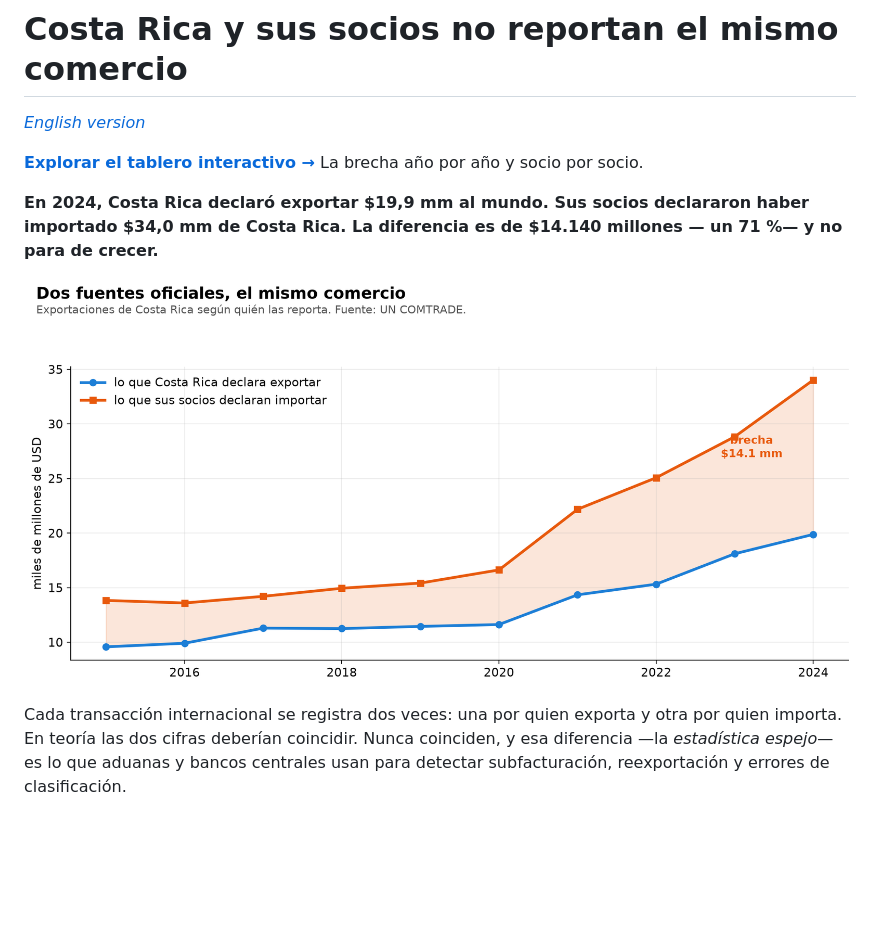
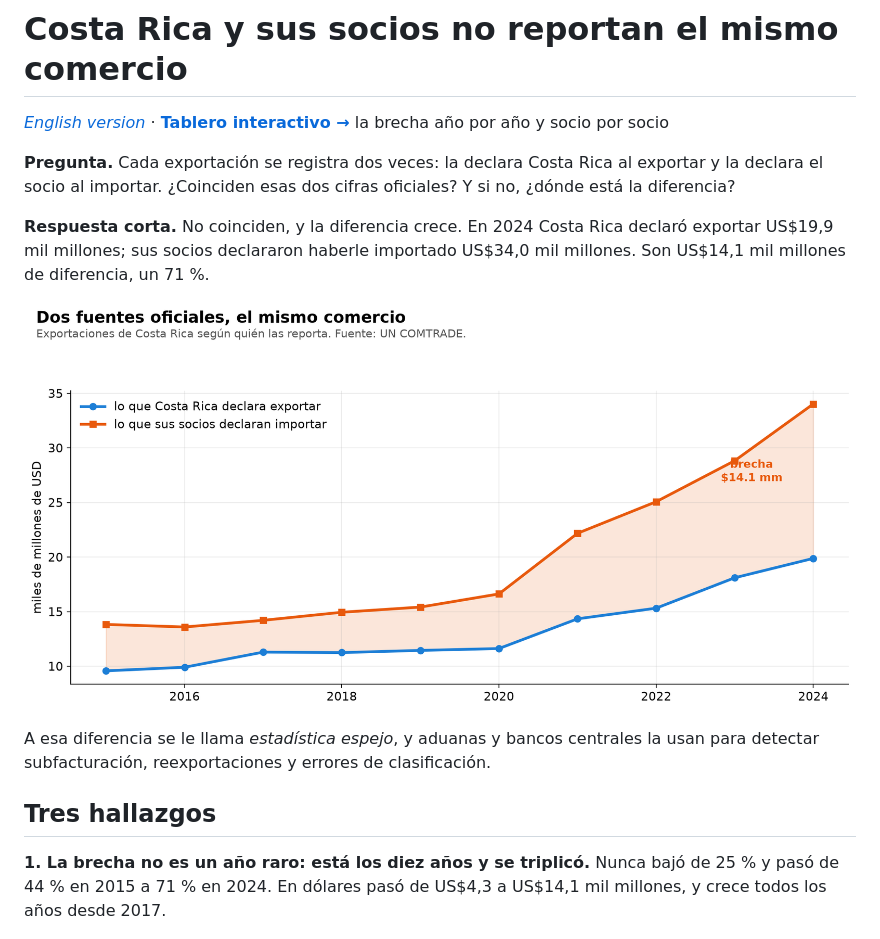
Before and after one commit to pabloguerrerocr/brecha-espejo-cr, a Markdown page: README.md, the part around one of its changes. GitHub-like rendering; blank space fills up the shorter version.

```diff
--- a/README.md
+++ b/README.md
@@ -1,10 +1,13 @@
 # Costa Rica y sus socios no reportan el mismo comercio
 
-*[English version](README.en.md)*
+*[English version](README.en.md)* ·
+**[Tablero interactivo →](https://pabloguerrerocr.github.io/brecha/)** la brecha año por año y socio por socio
 
-**[Explorar el tablero interactivo →](https://pabloguerrerocr.github.io/brecha/)** La brecha año por año y socio por socio.
+**Pregunta.** Cada exportación se registra dos veces: la declara Costa Rica al exportar
+y la declara el socio al importar. ¿Coinciden esas dos cifras oficiales? Y si no, ¿dónde
+está la diferencia?
 
-**En 2024, Costa Rica declaró exportar $19,9 mm al mundo. Sus socios declararon
-haber importado $34,0 mm de Costa Rica. La diferencia es de $14.140 millones —
-un 71 %— y no para de crecer.**
+**Respuesta corta.** No coinciden, y la diferencia crece. En 2024 Costa Rica declaró
+exportar US$19,9 mil millones; sus socios declararon haberle importado US$34,0 mil
+millones. Son US$14,1 mil millones de diferencia, un 71 %.
 
@@ -12,9 +15,12 @@ un 71 %— y no para de crecer.**
 
-Cada transacción internacional se registra dos veces: una por quien exporta y
-otra por quien importa. En teoría las dos cifras deberían coincidir. Nunca
-coinciden, y esa diferencia —la *estadística espejo*— es lo que aduanas y bancos
-centrales usan para detectar subfacturación, reexportación y errores de
-clasificación.
+A esa diferencia se le llama *estadística espejo*, y aduanas y bancos centrales la usan
+para detectar subfacturación, reexportaciones y errores de clasificación.
+
+## Tres hallazgos
+
+**1. La brecha no es un año raro: está los diez años y se triplicó.** Nunca bajó de
+25 % y pasó de 44 % en 2015 a 71 % en 2024. En dólares pasó de US$4,3 a US$14,1 mil
+millones, y crece todos los años desde 2017.
 
 ![La brecha por año](figuras/02_brecha_pc.png)
 
```
Also changed, not shown: other parts of README.md (+88 -84 lines), README.en.md (+102 -92 lines), figuras/04_cuatro_socios.png (added), 2 other files.
